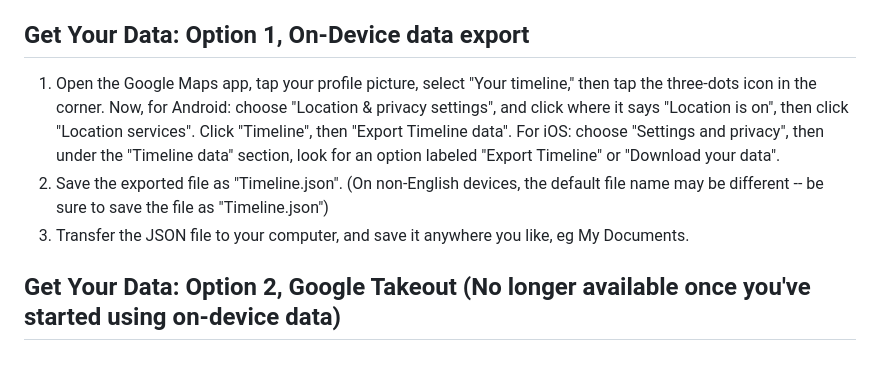
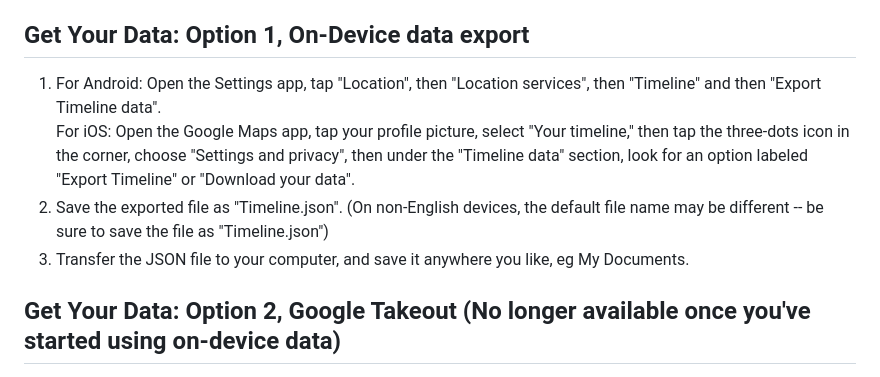
Before and after one commit to kurupted/google-maps-timeline-viewer, a Markdown page: README.md, the part around the change. GitHub-like rendering.

Commit message:
Upd instructions for exporting Timeline data for Android
The instructions written here earlier didn't work for my phone (a Google Pixel), so I found what seems to be a simpler and more reliable method.
https://support.google.com/maps/answer/6258979

```diff
--- a/README.md
+++ b/README.md
@@ -33,11 +33,10 @@ If you're like me, you have years worth of timeline data that you want to be abl
 Setup procedure:
 
 ## Get Your Data: Option 1, On-Device data export
-1. Open the Google Maps app, tap your profile picture, select "Your timeline," then tap the three-dots icon in the corner.
-   Now, for Android: choose "Location & privacy settings", and click where it says "Location is on", then click "Location services". Click "Timeline", then "Export Timeline data".
-   For iOS: choose "Settings and privacy", then under the "Timeline data" section, look for an option labeled "Export Timeline" or "Download your data".
-2. Save the exported file as "Timeline.json". (On non-English devices, the default file name may be different -- be sure to save the file as "Timeline.json")
-3. Transfer the JSON file to your computer, and save it anywhere you like, eg My Documents.
+1. For Android: Open the Settings app, tap "Location", then "Location services", then "Timeline" and then "Export Timeline data".
+   For iOS: Open the Google Maps app, tap your profile picture, select "Your timeline," then tap the three-dots icon in the corner, choose "Settings and privacy", then under the "Timeline data" section, look for an option labeled "Export Timeline" or "Download your data".
+3. Save the exported file as "Timeline.json". (On non-English devices, the default file name may be different -- be sure to save the file as "Timeline.json")
+4. Transfer the JSON file to your computer, and save it anywhere you like, eg My Documents.
 
 
 ## Get Your Data: Option 2, Google Takeout (No longer available once you've started using on-device data)
```
